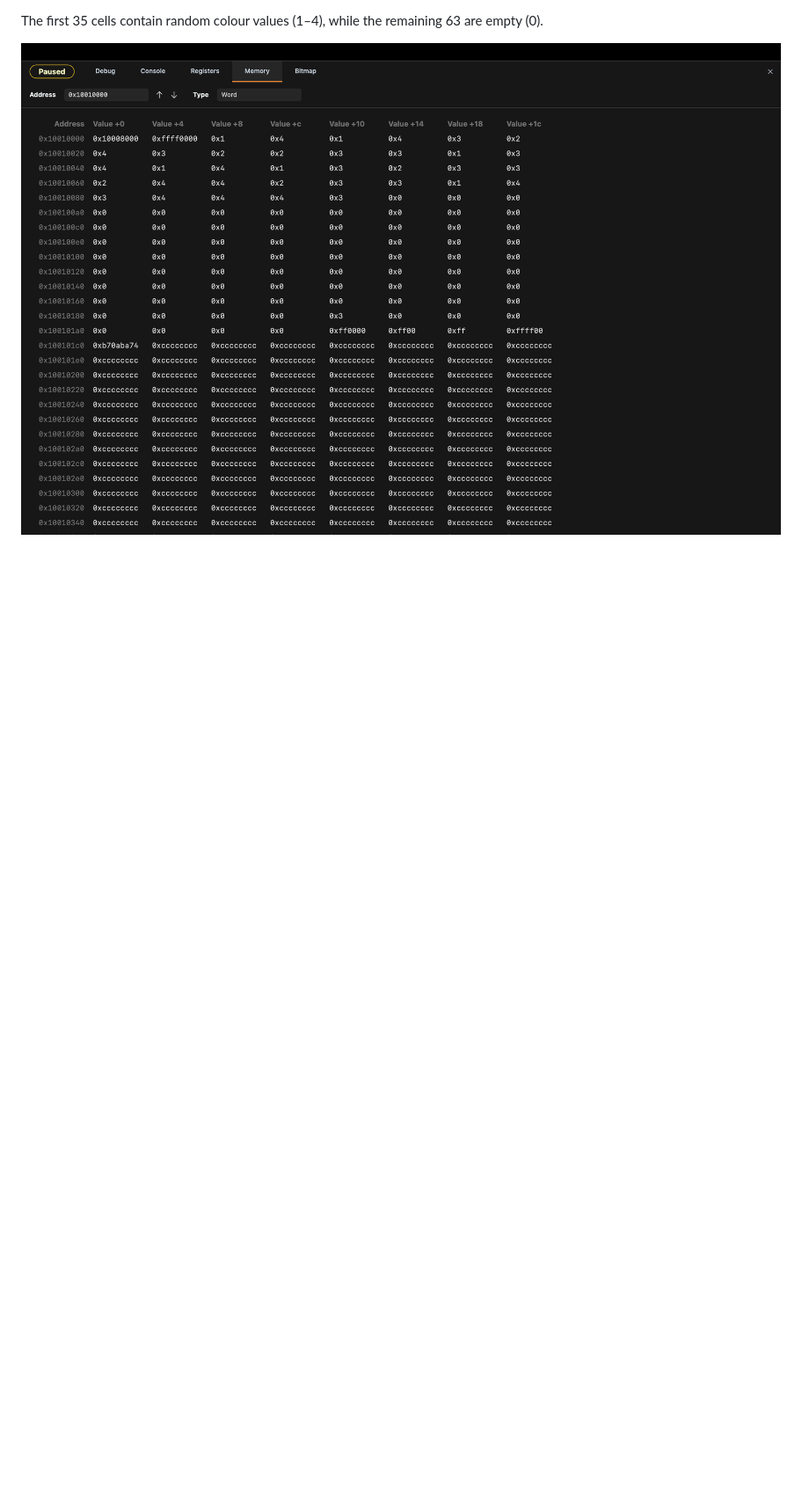
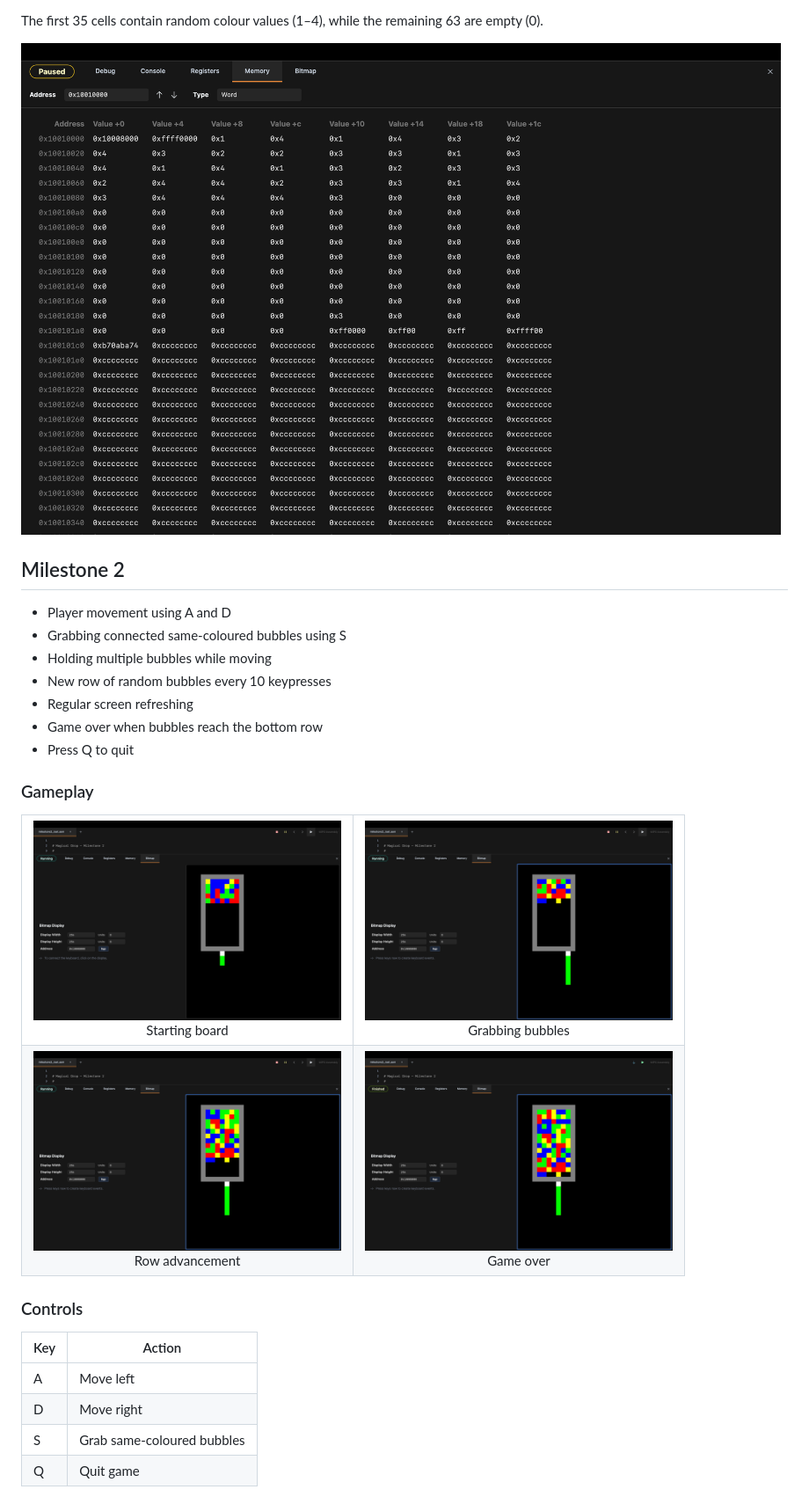
Before and after one commit to Austin-Codes-Projects/CSC258_MagicDrop, a Markdown page: README.md, the part around the change. Shown at 88% size. GitHub-like rendering; pictures changed too: screenshots/milestone2_game_over.png (added), screenshots/milestone2_grabbing_feature.png (added), screenshots/milestone2_row_advancement.png (added); blank space fills up the shorter version.

Commit message:
Commit Milestone 2

```diff
--- a/README.md
+++ b/README.md
@@ -39,3 +39,36 @@ The 7×14 grid is stored as 98 words (392 bytes), with each cell represented by
 The first 35 cells contain random colour values (1–4), while the remaining 63 are empty (0).
 
 ![Memory Layout](screenshots/milestone1_memory.png)
+
+
+## Milestone 2
+
+- Player movement using A and D
+- Grabbing connected same-coloured bubbles using S
+- Holding multiple bubbles while moving
+- New row of random bubbles every 10 keypresses
+- Regular screen refreshing
+- Game over when bubbles reach the bottom row
+- Press Q to quit
+
+### Gameplay
+
+<table>
+  <tr>
+    <td align="center"><img src="screenshots/milestone2_start.png" width="350"><br>Starting board</td>
+    <td align="center"><img src="screenshots/milestone2_grabbing_feature.png" width="350"><br>Grabbing bubbles</td>
+  </tr>
+  <tr>
+    <td align="center"><img src="screenshots/milestone2_row_advancement.png" width="350"><br>Row advancement</td>
+    <td align="center"><img src="screenshots/milestone2_game_over.png" width="350"><br>Game over</td>
+  </tr>
+</table>
+
+### Controls
+
+| Key | Action |
+|-----|--------|
+| A | Move left |
+| D | Move right |
+| S | Grab same-coloured bubbles |
+| Q | Quit game |
```
Also changed, not shown: 1 other file.
